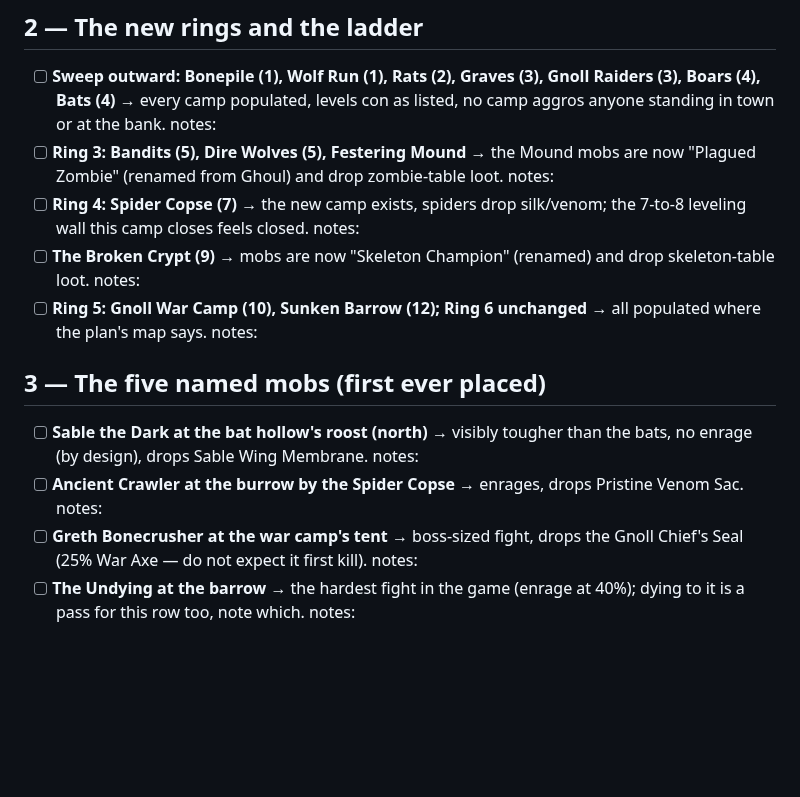
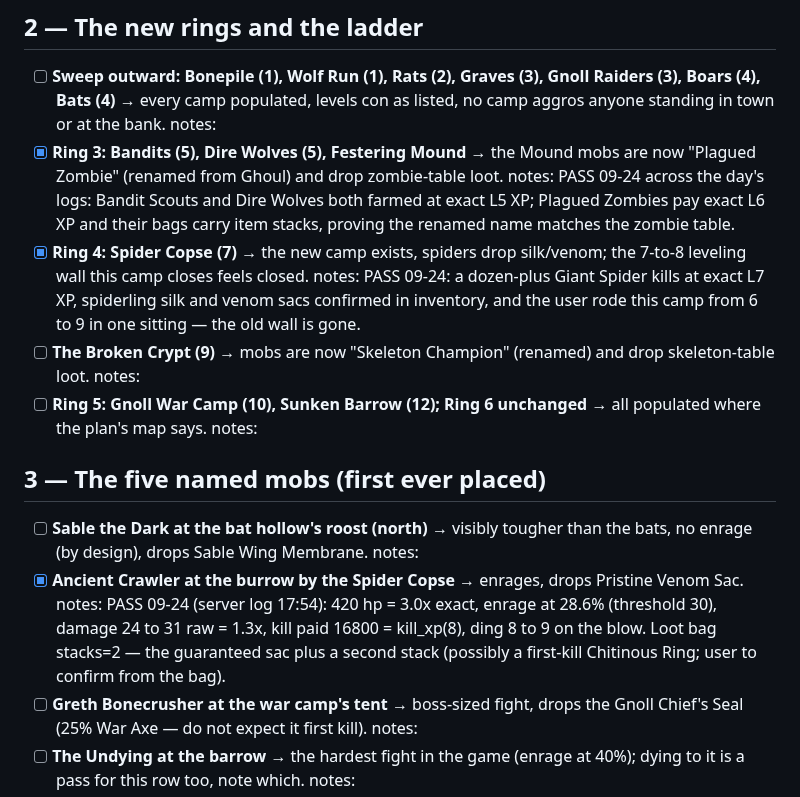
Before and after one commit to UsuallyBloated/Project_Dawn, a Markdown page: docs/playtest_notes/phase4_content_checklist.md, the part around the change. Rendered like a GitHub page; blank space fills up the shorter version.

Commit message:
Phase 4: the Crawler falls, Ring 3 and the Spider Copse pass on log math
First named-mob discovery kill ever: every multiplier exact, the ding
on the killing blow, and a two-stack loot bag. The 7-to-8 wall is
formally closed - one sitting rode the copse from 6 to 9.

Co-Authored-By: Claude Fable 5 <noreply@anthropic.com>

```diff
--- a/docs/playtest_notes/phase4_content_checklist.md
+++ b/docs/playtest_notes/phase4_content_checklist.md
@@ -33,10 +33,16 @@ for. Kill credit, rewards, and turn-in gating are all server-side either way.
 - [ ] **Sweep outward: Bonepile (1), Wolf Run (1), Rats (2), Graves (3), Gnoll
       Raiders (3), Boars (4), Bats (4)** → every camp populated, levels con as
       listed, no camp aggros anyone standing in town or at the bank. notes:
-- [ ] **Ring 3: Bandits (5), Dire Wolves (5), Festering Mound** → the Mound mobs are
+- [x] **Ring 3: Bandits (5), Dire Wolves (5), Festering Mound** → the Mound mobs are
       now "Plagued Zombie" (renamed from Ghoul) and drop zombie-table loot. notes:
-- [ ] **Ring 4: Spider Copse (7)** → the new camp exists, spiders drop silk/venom;
-      the 7-to-8 leveling wall this camp closes feels closed. notes:
+      PASS 09-24 across the day's logs: Bandit Scouts and Dire Wolves both
+      farmed at exact L5 XP; Plagued Zombies pay exact L6 XP and their bags
+      carry item stacks, proving the renamed name matches the zombie table.
+- [x] **Ring 4: Spider Copse (7)** → the new camp exists, spiders drop silk/venom;
+      the 7-to-8 leveling wall this camp closes feels closed. notes: PASS
+      09-24: a dozen-plus Giant Spider kills at exact L7 XP, spiderling silk
+      and venom sacs confirmed in inventory, and the user rode this camp from
+      6 to 9 in one sitting — the old wall is gone.
 - [ ] **The Broken Crypt (9)** → mobs are now "Skeleton Champion" (renamed) and drop
       skeleton-table loot. notes:
 - [ ] **Ring 5: Gnoll War Camp (10), Sunken Barrow (12); Ring 6 unchanged** → all
@@ -46,8 +52,12 @@ for. Kill credit, rewards, and turn-in gating are all server-side either way.
 
 - [ ] **Sable the Dark at the bat hollow's roost (north)** → visibly tougher than the
       bats, no enrage (by design), drops Sable Wing Membrane. notes:
-- [ ] **Ancient Crawler at the burrow by the Spider Copse** → enrages, drops Pristine
-      Venom Sac. notes:
+- [x] **Ancient Crawler at the burrow by the Spider Copse** → enrages, drops Pristine
+      Venom Sac. notes: PASS 09-24 (server log 17:54): 420 hp = 3.0x exact,
+      enrage at 28.6% (threshold 30), damage 24 to 31 raw = 1.3x, kill paid
+      16800 = kill_xp(8), ding 8 to 9 on the blow. Loot bag stacks=2 — the
+      guaranteed sac plus a second stack (possibly a first-kill Chitinous
+      Ring; user to confirm from the bag).
 - [ ] **Greth Bonecrusher at the war camp's tent** → boss-sized fight, drops the
       Gnoll Chief's Seal (25% War Axe — do not expect it first kill). notes:
 - [ ] **The Undying at the barrow** → the hardest fight in the game (enrage at 40%);
```
